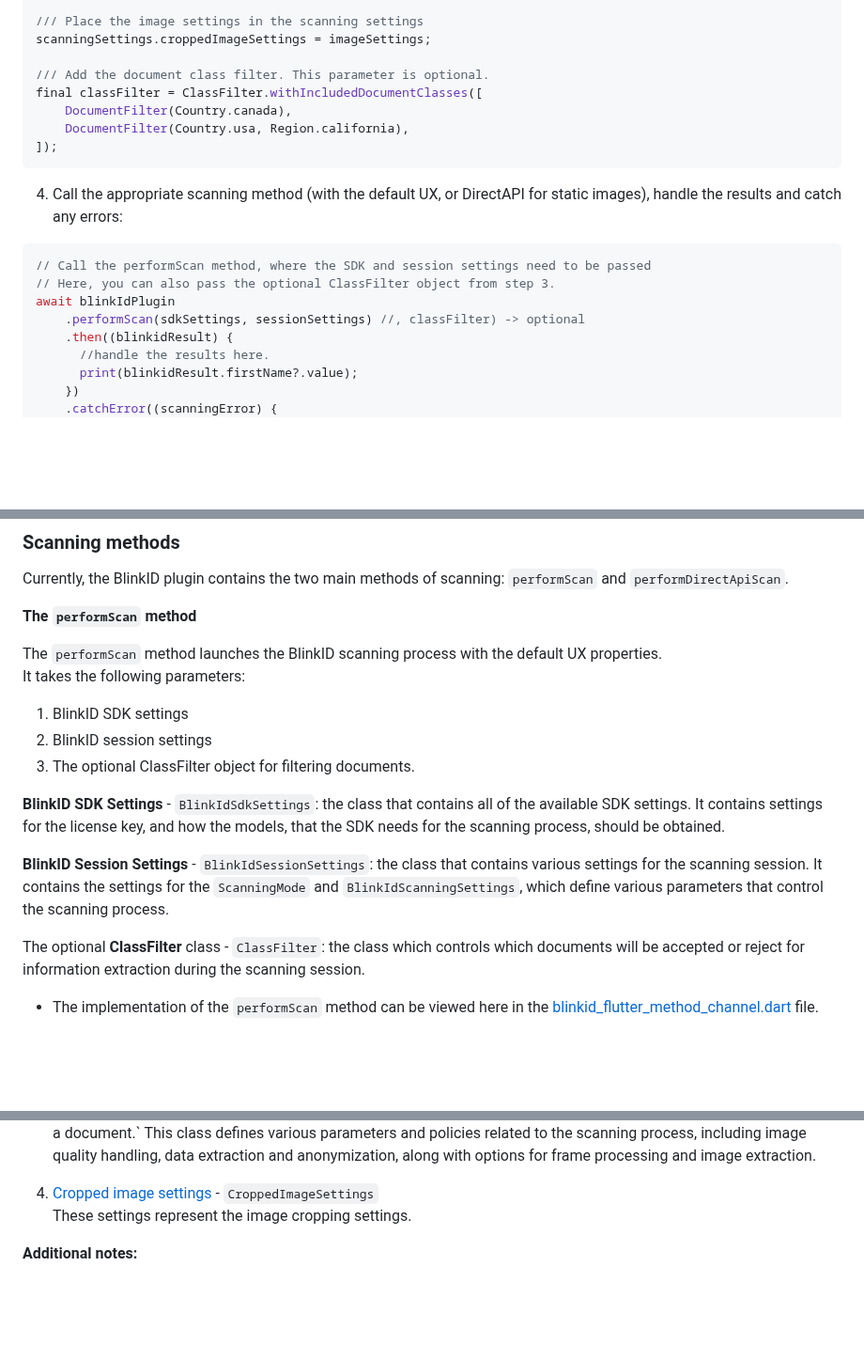
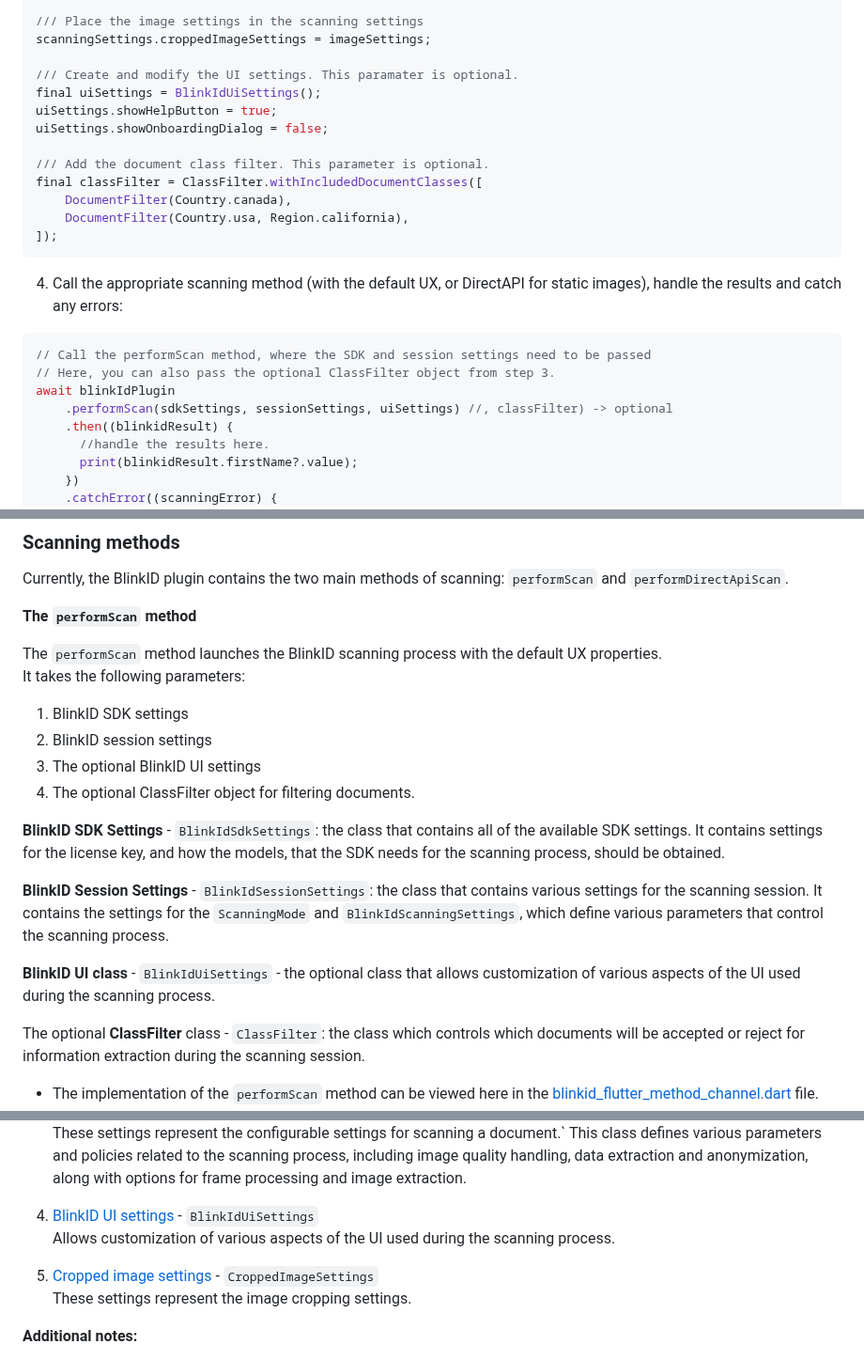
Before and after one commit to BlinkID/blinkid-flutter, a Markdown page: README.md, 3 parts joined by grey strips. Shown at 94% size. GitHub-like rendering; blank space fills up the shorter version.

```diff
--- a/README.md
+++ b/README.md
@@ -130,6 +130,11 @@ imageSettings.returnFaceImage = true;
 /// Place the image settings in the scanning settings
 scanningSettings.croppedImageSettings = imageSettings;
 
+/// Create and modify the UI settings. This paramater is optional.
+final uiSettings = BlinkIdUiSettings();
+uiSettings.showHelpButton = true;
+uiSettings.showOnboardingDialog = false;
+
 /// Add the document class filter. This parameter is optional.
 final classFilter = ClassFilter.withIncludedDocumentClasses([
     DocumentFilter(Country.canada),
@@ -142,7 +147,7 @@ final classFilter = ClassFilter.withIncludedDocumentClasses([
 // Call the performScan method, where the SDK and session settings need to be passed
 // Here, you can also pass the optional ClassFilter object from step 3.
 await blinkIdPlugin
-    .performScan(sdkSettings, sessionSettings) //, classFilter) -> optional
+    .performScan(sdkSettings, sessionSettings, uiSettings) //, classFilter) -> optional
     .then((blinkidResult) {
       //handle the results here.
       print(blinkidResult.firstName?.value);
@@ -169,11 +174,14 @@ The `performScan` method launches the BlinkID scanning process with the default
 It takes the following parameters:
 1. BlinkID SDK settings
 2. BlinkID session settings
-3. The optional ClassFilter object for filtering documents.
+3. The optional BlinkID UI settings
+4. The optional ClassFilter object for filtering documents.
 
 **BlinkID SDK Settings** - `BlinkIdSdkSettings`: the class that contains all of the available SDK settings. It contains settings for the license key, and how the models, that the SDK needs for the scanning process, should be obtained.
 
 **BlinkID Session Settings** - `BlinkIdSessionSettings`: the class that contains various settings for the scanning session. It contains the settings for the `ScanningMode` and `BlinkIdScanningSettings`, which define various parameters that control the scanning process.
+
+**BlinkID UI class** - `BlinkIdUiSettings` - the optional class that allows customization of various aspects of the UI used during the scanning process.
 
 The optional **ClassFilter** class - `ClassFilter`: the class which controls which documents will be accepted or reject for information extraction during the scanning session.
 
@@ -211,7 +219,10 @@ This class holds the settings related to the resources initialization, scanning
 These settings represent the configurable settings for scanning a document.`
 This class defines various parameters and policies related to the scanning process, including image quality handling, data extraction and anonymization, along with options for frame processing and image extraction.
 
-4. [Cropped image settings](https://github.com/BlinkID/blinkid-flutter/blob/master/BlinkID/lib/blinkid_settings.dart#L326) - `CroppedImageSettings`\
+4. [BlinkID UI settings](https://github.com/BlinkID/blinkid-flutter/blob/master/BlinkID/lib/blinkid_settings.dart#L373) - `BlinkIdUiSettings`\
+Allows customization of various aspects of the UI used during the scanning process.
+
+5. [Cropped image settings](https://github.com/BlinkID/blinkid-flutter/blob/master/BlinkID/lib/blinkid_settings.dart#L336) - `CroppedImageSettings`\
 These settings represent the image cropping settings.
 
 **Additional notes:**
```
Also changed, not shown: other parts of README.md (+2 -2 lines).
